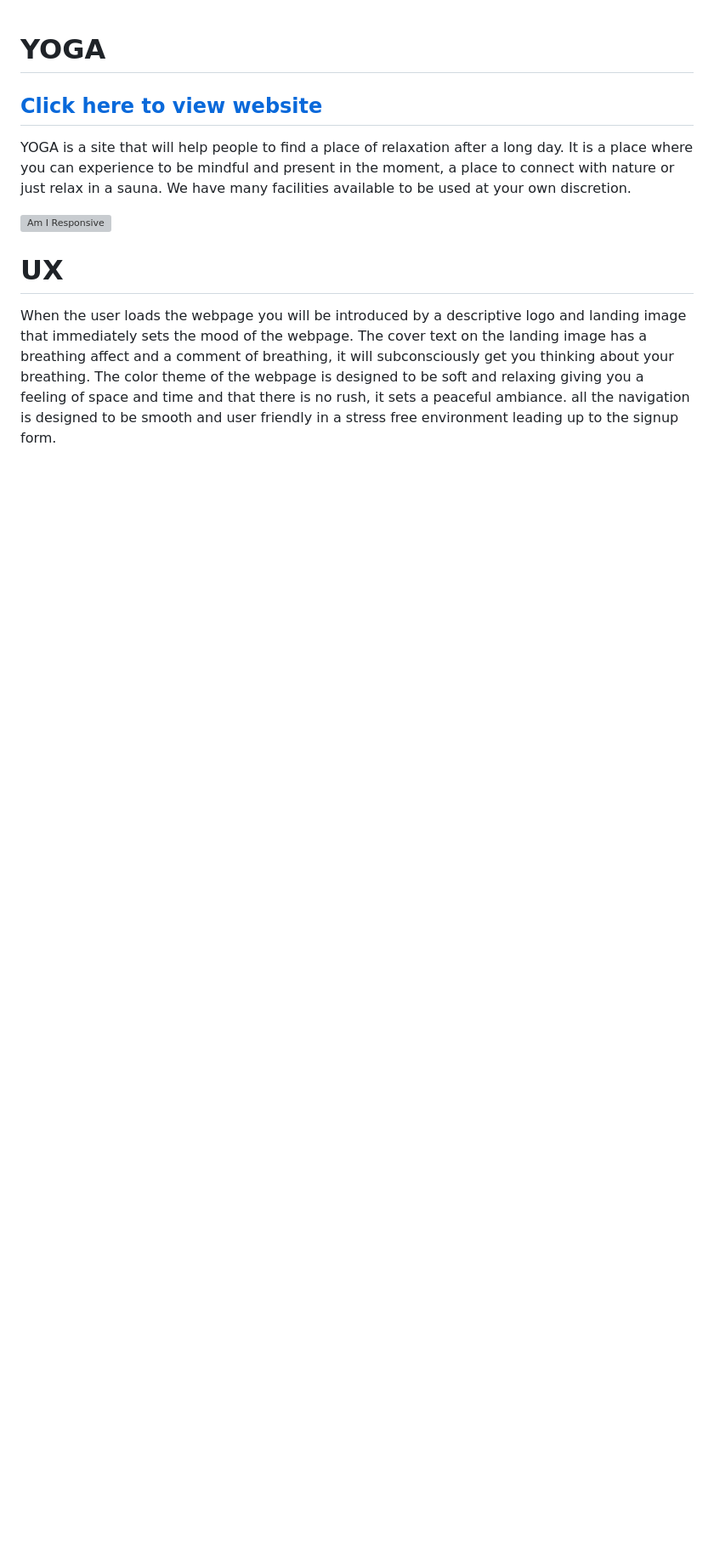
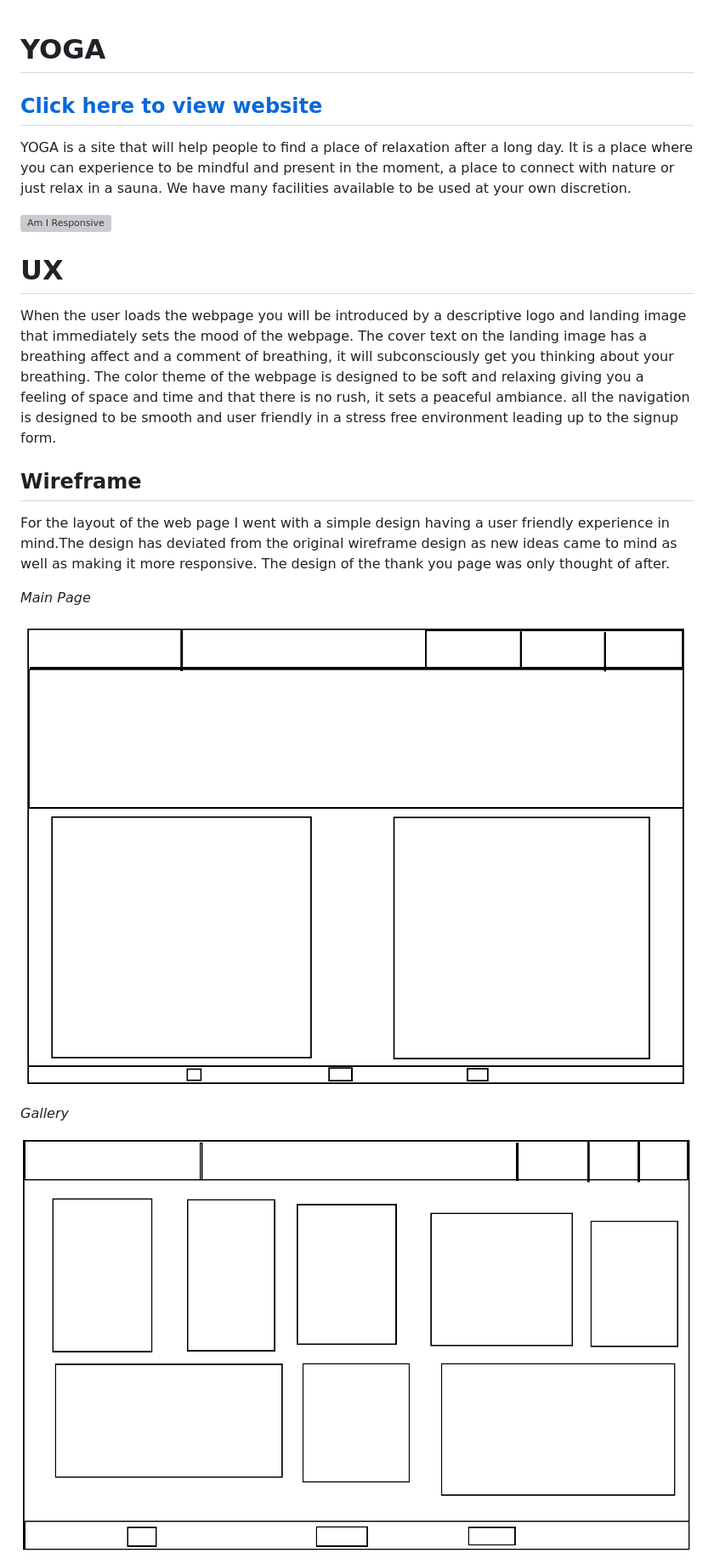
Before and after one commit to IainJackson90/pp1-yoga, a Markdown page: README.md, the part around the change printed below. Shown: that part at 85% size. Drawn GitHub-style; pictures changed too: assets/docs/wireframe-gallery.png (added), assets/docs/wireframe-mainpage.png (added); blank space fills up the shorter version; grey boxes are pictures that could not be loaded.

Commit message:
Add: Wireframe to README

```diff
--- a/README.md
+++ b/README.md
@@ -16,3 +16,17 @@ When the user loads the webpage you will be introduced by a descriptive logo and
 The cover text on the landing image has a breathing affect and a comment of breathing, it will subconsciously get you thinking about your breathing.
 The color theme of the webpage is designed to be soft and relaxing giving you a feeling of space and time and that there is no rush, it sets a peaceful ambiance.
 all the navigation is designed to be smooth and user friendly in a stress free environment leading up to the signup form.
+
+## Wireframe
+
+For the layout of the web page I went with a simple design having a user friendly experience in mind.The design has deviated from the original wireframe design as new ideas came to mind as well as making it more responsive.
+The design of the thank you page was only thought of after.
+
+_Main Page_
+
+![Main Page Wireframe](./assets/docs/wireframe-mainpage.png)
+
+_Gallery_
+
+![Gallery Wireframe](./assets/docs/wireframe-gallery.png)
+
```
Also changed, not shown: other parts of README.md (+4 -0 lines), assets/docs/wireframe-form.png (added).
